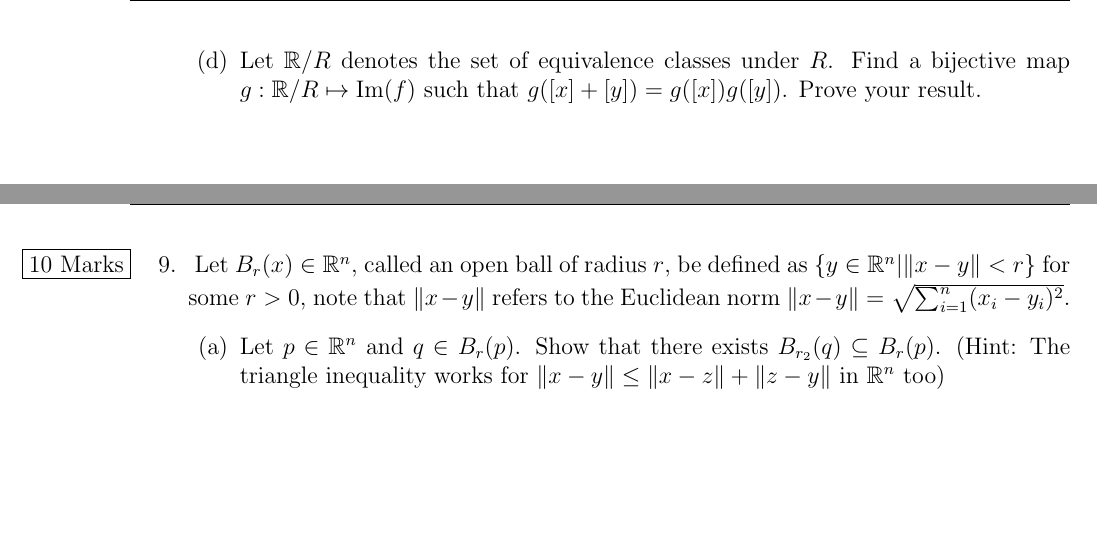
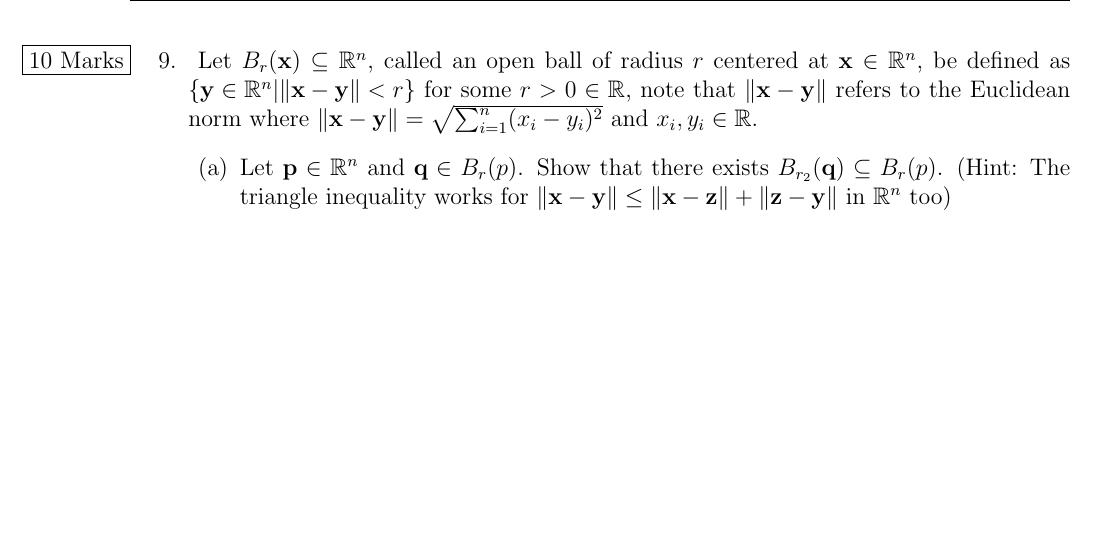
Before and after one commit to TheSplooey/Math-220-Hints-and-Practice, a LaTeX document (Math-220-Finals-Practice/Math_220_Practice_Finals_1.tex): two parts of pages 11 and 17 of 20 before the commit and part of page 16 of 19 after it, the two joined at a grey line, cut at the place of the change, the shorter picture padded with empty space. Compiled offline with pdfLaTeX.

Commit message:
Update Math_220_Practice_Finals_1.tex

```diff
--- a/Math-220-Finals-Practice/Math_220_Practice_Finals_1.tex
+++ b/Math-220-Finals-Practice/Math_220_Practice_Finals_1.tex
@@ -7,10 +7,10 @@
 \usepackage{array}
 \usepackage{marginnote}
 \lhead{MATH 220 Practice Finals 1} % course name as top-left
-\chead{Page \thepage \ of 20} % homework number in top-centre
+\chead{Page \thepage \ of 19} % homework number in top-centre
 \rhead{Student No: \ \ \ \ \ \ \ \ \ \ \ \ \ \ \ \ \ \ \ \ }
 
-\cfoot{Page \thepage \ of 20} % page in middle
+\cfoot{Page \thepage \ of 19} % page in middle
 \usepackage{ragged2e}
 
 \renewcommand{\headrulewidth}{0.4pt}
@@ -129,12 +129,6 @@
 \begin{enumerate}
     \item[] \begin{enumerate}
         \item[(c)] Find all equivalence classes under $R$. Show that the operation $[a] + [b] = [a+b]$ is well defined for $a,b \in \mathbb{R}$.
-    \end{enumerate}
-\end{enumerate}
-\pagebreak
-\begin{enumerate}
-    \item[] \begin{enumerate}
-        \item[(d)] Let $\mathbb{R}/R$ denotes the set of equivalence classes under $R$. Find a bijective map $g : \mathbb{R}/R \mapsto \mathrm{Im}(f)$ such that $g([x] + [y]) = g([x])g([y])$. Prove your result.
     \end{enumerate}
 \end{enumerate}
 \pagebreak
@@ -170,8 +164,8 @@ Let $X$ be a non-empty set. Prove that any equivalence relation on $X$ forms a p
 \pagebreak
 \begin{enumerate}
     \item[9.] \reversemarginpar\marginnote{ \fbox{10 Marks} }[-0.24in]
- Let $B_r(x) \in \mathbb{R}^n$, called an open ball of radius $r$, be defined as $\set{y \in \mathbb{R}^n | \| x-y \| < r}$ for some $r > 0$, note that $\| x-y \|$ refers to the Euclidean norm $\| x-y \| = \sqrt{\sum_{i=1}^n (x_i - y_i)^2}$. \begin{enumerate}
-        \item Let $p \in \mathbb{R}^n$ and $q \in B_r(p)$. Show that there exists $B_{r_2}(q) \subseteq B_r(p)$. (Hint: The triangle inequality works for $\|x - y\| \leq \|x - z\| + \|z -y \|$ in $\mathbb{R}^n$ too)
+ Let $B_r(\mathbf{x}) \subseteq \mathbb{R}^n$, called an open ball of radius $r$ centered at $\mathbf{x} \in \mathbb{R}^n$, be defined as $\set{\mathbf{y} \in \mathbb{R}^n | \| \mathbf{x}-\mathbf{y} \| < r}$ for some $r > 0 \in \mathbb{R}$, note that $\| \mathbf{x}-\mathbf{y} \|$ refers to the Euclidean norm where $\| \mathbf{x}-\mathbf{y} \| = \sqrt{\sum_{i=1}^n (x_i - y_i)^2}$ and $x_i,y_i \in \mathbb{R}$. \begin{enumerate}
+        \item Let $\mathbf{p} \in \mathbb{R}^n$ and $\mathbf{q} \in B_r(p)$. Show that there exists $B_{r_2}(\mathbf{q}) \subseteq B_r(p)$. (Hint: The triangle inequality works for $\|\mathbf{x} - \mathbf{y}\| \leq \|\mathbf{x} - \mathbf{z}\| + \|\mathbf{z} -\mathbf{y} \|$ in $\mathbb{R}^n$ too)
     \end{enumerate}
 \end{enumerate}
 \pagebreak
```
Also changed, not shown: Math-220-Finals-Practice/Math_220_Practice_Finals_1.tex (6 more changed lines).
